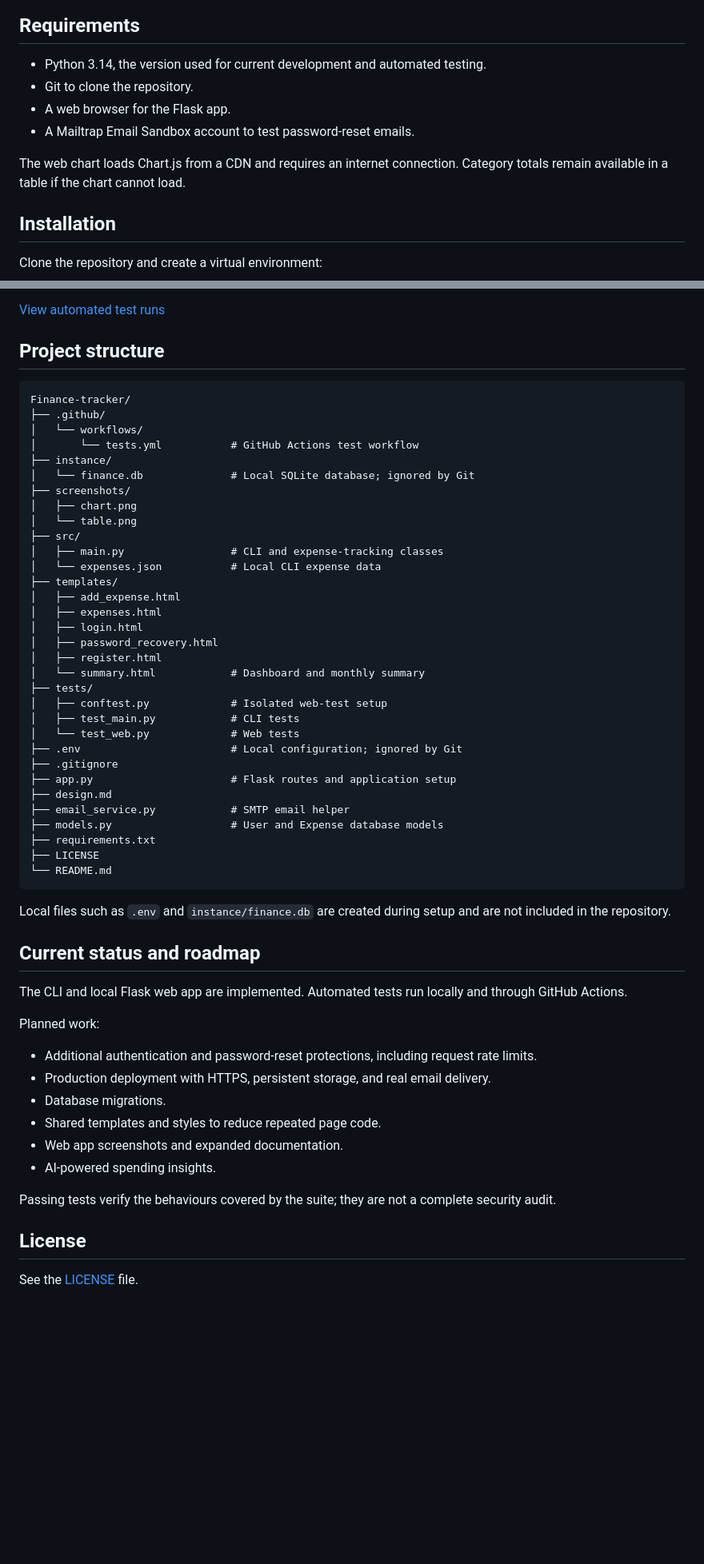
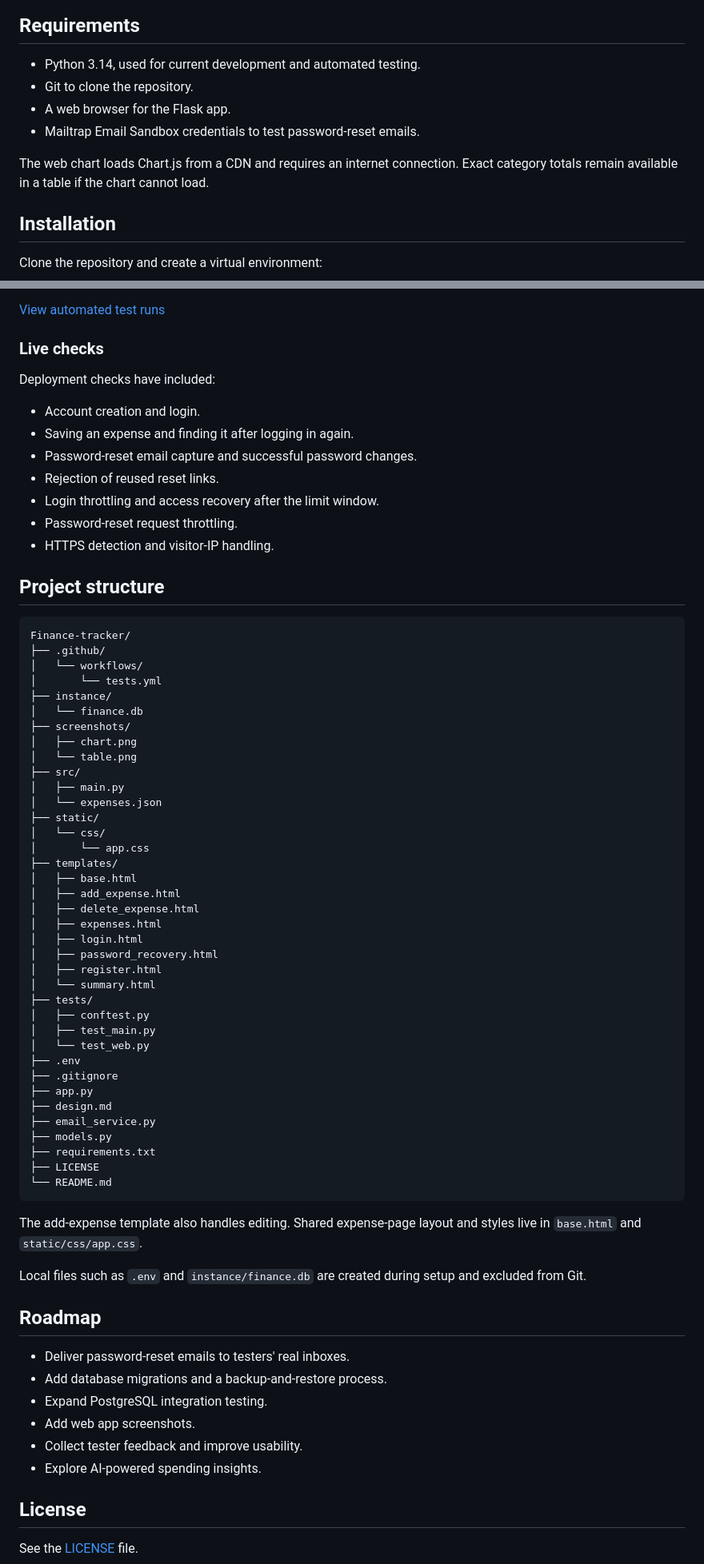
Before and after one commit to Hameed-code47/Finance-tracker, a Markdown page: README.md, 2 parts joined by grey strips. Shown at 80% size. Rendered like a GitHub page; blank space fills up the shorter version.

Commit message:
Document live deployment, features, and testing limitations

````diff
--- a/README.md
+++ b/README.md
@@ -46,12 +66,12 @@ The CLI and web app currently use separate storage. CLI JSON records are not aut
 
 ## Requirements
 
-- Python 3.14, the version used for current development and automated testing.
+- Python 3.14, used for current development and automated testing.
 - Git to clone the repository.
 - A web browser for the Flask app.
-- A Mailtrap Email Sandbox account to test password-reset emails.
+- Mailtrap Email Sandbox credentials to test password-reset emails.
 
-The web chart loads Chart.js from a CDN and requires an internet connection. Category totals remain available in a table if the chart cannot load.
+The web chart loads Chart.js from a CDN and requires an internet connection. Exact category totals remain available in a table if the chart cannot load.
 
 ## Installation
 
@@ -218,5 +316,17 @@ The workflow in `.github/workflows/tests.yml` installs dependencies and runs the
 
 [View automated test runs](https://github.com/Hameed-code47/Finance-tracker/actions)
+
+### Live checks
+
+Deployment checks have included:
+
+- Account creation and login.
+- Saving an expense and finding it after logging in again.
+- Password-reset email capture and successful password changes.
+- Rejection of reused reset links.
+- Login throttling and access recovery after the limit window.
+- Password-reset request throttling.
+- HTTPS detection and visitor-IP handling.
 
 ## Project structure
 
@@ -224,53 +334,54 @@ The workflow in `.github/workflows/tests.yml` installs dependencies and runs the
 Finance-tracker/
 ├── .github/
 │   └── workflows/
-│       └── tests.yml           # GitHub Actions test workflow
+│       └── tests.yml
 ├── instance/
-│   └── finance.db              # Local SQLite database; ignored by Git
+│   └── finance.db
 ├── screenshots/
 │   ├── chart.png
 │   └── table.png
 ├── src/
-│   ├── main.py                 # CLI and expense-tracking classes
-│   └── expenses.json           # Local CLI expense data
+│   ├── main.py
+│   └── expenses.json
+├── static/
+│   └── css/
+│       └── app.css
 ├── templates/
+│   ├── base.html
 │   ├── add_expense.html
+│   ├── delete_expense.html
 │   ├── expenses.html
 │   ├── login.html
 │   ├── password_recovery.html
 │   ├── register.html
-│   └── summary.html            # Dashboard and monthly summary
+│   └── summary.html
 ├── tests/
-│   ├── conftest.py             # Isolated web-test setup
-│   ├── test_main.py            # CLI tests
-│   └── test_web.py             # Web tests
-├── .env                        # Local configuration; ignored by Git
+│   ├── conftest.py
+│   ├── test_main.py
+│   └── test_web.py
+├── .env
 ├── .gitignore
-├── app.py                      # Flask routes and application setup
+├── app.py
 ├── design.md
-├── email_service.py            # SMTP email helper
-├── models.py                   # User and Expense database models
+├── email_service.py
+├── models.py
 ├── requirements.txt
 ├── LICENSE
 └── README.md
 ```
 
-Local files such as `.env` and `instance/finance.db` are created during setup and are not included in the repository.
+The add-expense template also handles editing. Shared expense-page layout and styles live in `base.html` and `static/css/app.css`.
 
-## Current status and roadmap
+Local files such as `.env` and `instance/finance.db` are created during setup and excluded from Git.
 
-The CLI and local Flask web app are implemented. Automated tests run locally and through GitHub Actions.
+## Roadmap
 
-Planned work:
-
-- Additional authentication and password-reset protections, including request rate limits.
-- Production deployment with HTTPS, persistent storage, and real email delivery.
-- Database migrations.
-- Shared templates and styles to reduce repeated page code.
-- Web app screenshots and expanded documentation.
-- AI-powered spending insights.
-
-Passing tests verify the behaviours covered by the suite; they are not a complete security audit.
+- Deliver password-reset emails to testers' real inboxes.
+- Add database migrations and a backup-and-restore process.
+- Expand PostgreSQL integration testing.
+- Add web app screenshots.
+- Collect tester feedback and improve usability.
+- Explore AI-powered spending insights.
 
 ## License
 
````
Also changed, not shown: other parts of README.md (+150 -52 lines).
